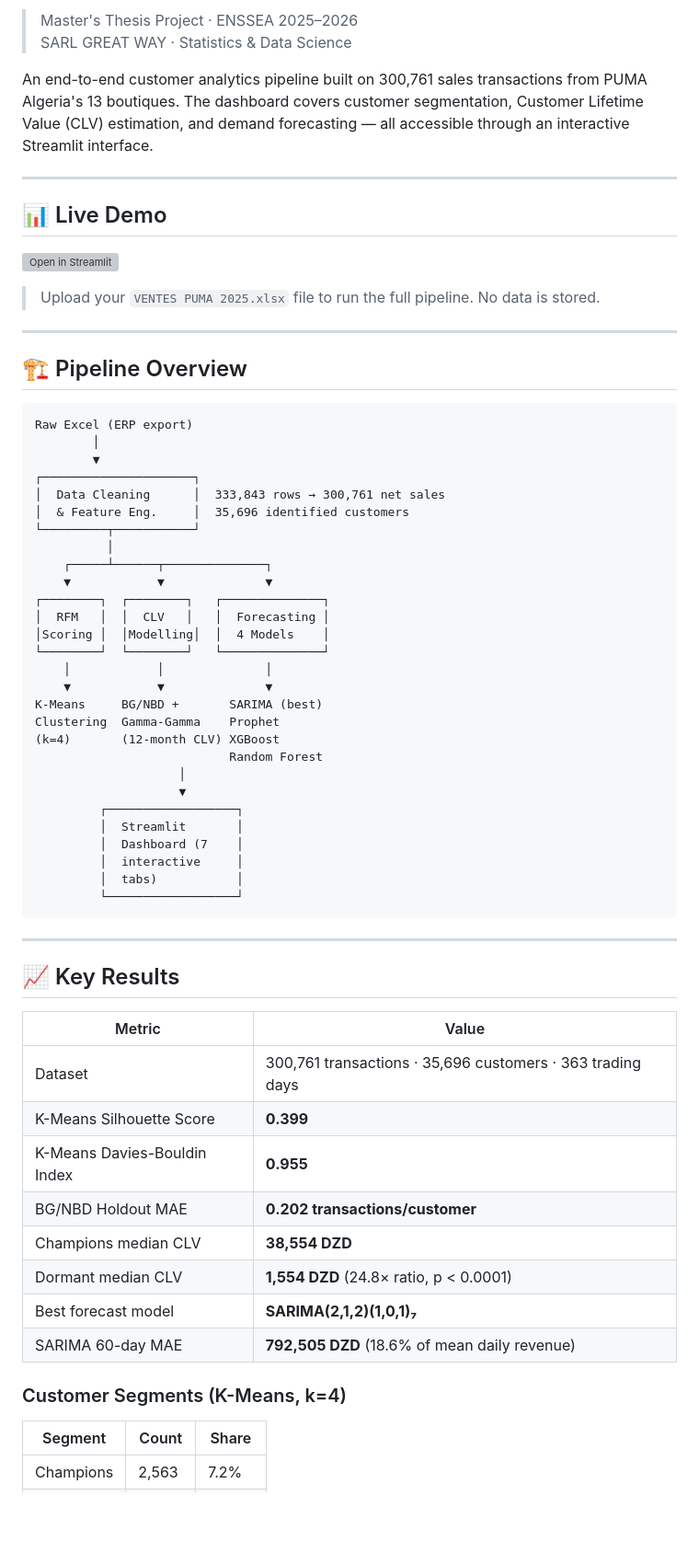
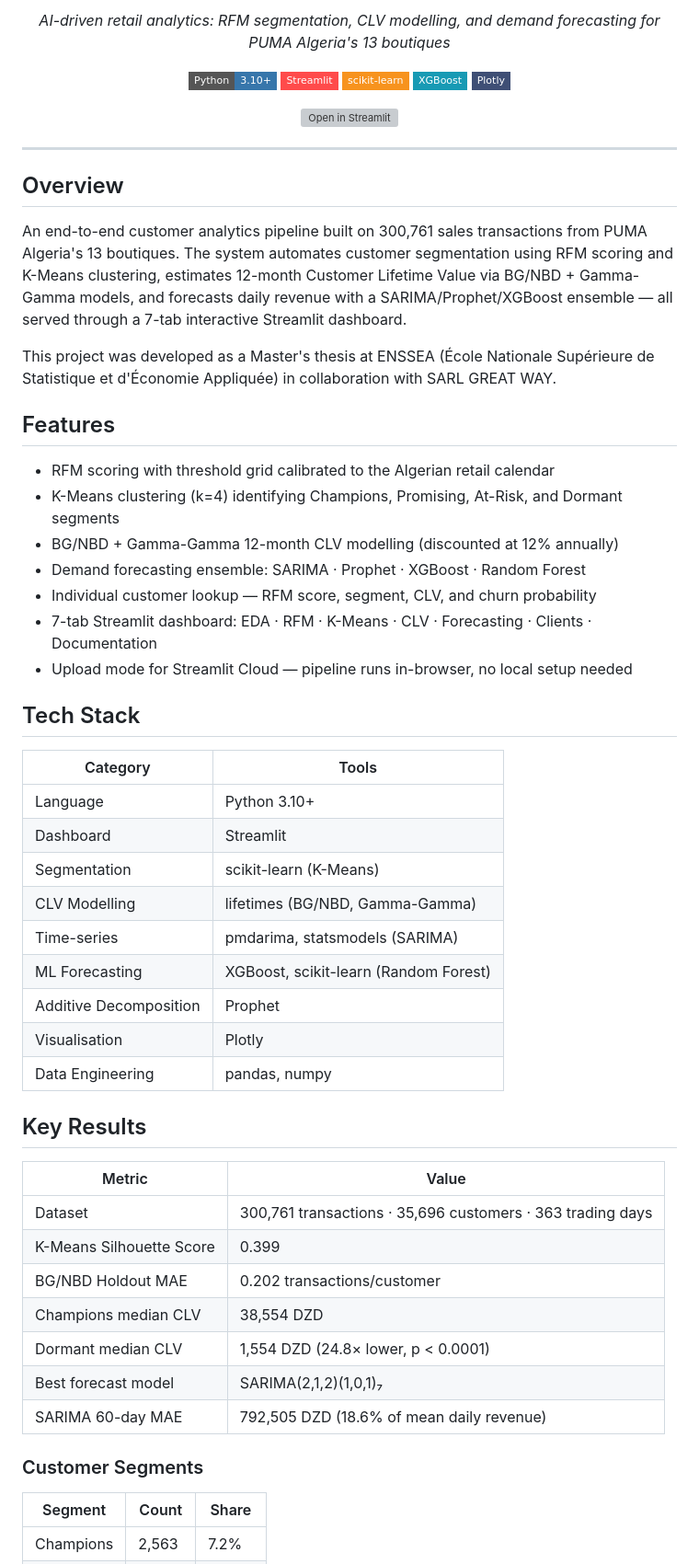
Before and after one commit to abderrahmane1463/puma-algeria-dashboard, a Markdown page: README.md, the part around one of its changes. Shown at 92% size. Rendered like a GitHub page; badges without logos; blank space fills up the shorter version; grey boxes are pictures that could not be loaded.

Commit message:
Improve README

````diff
--- a/README.md
+++ b/README.md
@@ -2,68 +2,67 @@
 
-> Master's Thesis Project · ENSSEA 2025–2026
-> SARL GREAT WAY · Statistics & Data Science
+<p align="center">
+  <em>AI-driven retail analytics: RFM segmentation, CLV modelling, and demand forecasting for PUMA Algeria's 13 boutiques</em>
+</p>
 
-An end-to-end customer analytics pipeline built on 300,761 sales transactions from PUMA Algeria's 13 boutiques. The dashboard covers customer segmentation, Customer Lifetime Value (CLV) estimation, and demand forecasting — all accessible through an interactive Streamlit interface.
+<p align="center">
+  <img src="https://img.shields.io/badge/Python-3.10+-3776AB?style=flat-square&logo=python&logoColor=white"/>
+  <img src="https://img.shields.io/badge/Streamlit-FF4B4B?style=flat-square&logo=streamlit&logoColor=white"/>
+  <img src="https://img.shields.io/badge/scikit--learn-F7931E?style=flat-square&logo=scikitlearn&logoColor=white"/>
+  <img src="https://img.shields.io/badge/XGBoost-189AB4?style=flat-square"/>
+  <img src="https://img.shields.io/badge/Plotly-3F4F75?style=flat-square&logo=plotly&logoColor=white"/>
+</p>
+
+<p align="center">
+  <a href="https://puma-algeria-dashboard-x8baybj2vopl6qfkejemue.streamlit.app/">
+    <img src="https://static.streamlit.io/badges/streamlit_badge_black_white.svg" alt="Open in Streamlit"/>
+  </a>
+</p>
 
 ---
 
-## 📊 Live Demo
+## Overview
 
-[![Open in Streamlit](https://static.streamlit.io/badges/streamlit_badge_black_white.svg)](https://puma-algeria-dashboard-x8baybj2vopl6qfkejemue.streamlit.app/)
+An end-to-end customer analytics pipeline built on 300,761 sales transactions from PUMA Algeria's 13 boutiques. The system automates customer segmentation using RFM scoring and K-Means clustering, estimates 12-month Customer Lifetime Value via BG/NBD + Gamma-Gamma models, and forecasts daily revenue with a SARIMA/Prophet/XGBoost ensemble — all served through a 7-tab interactive Streamlit dashboard.
 
-> Upload your `VENTES PUMA 2025.xlsx` file to run the full pipeline. No data is stored.
+This project was developed as a Master's thesis at ENSSEA (École Nationale Supérieure de Statistique et d'Économie Appliquée) in collaboration with SARL GREAT WAY.
 
----
+## Features
 
-## 🏗️ Pipeline Overview
+- RFM scoring with threshold grid calibrated to the Algerian retail calendar
+- K-Means clustering (k=4) identifying Champions, Promising, At-Risk, and Dormant segments
+- BG/NBD + Gamma-Gamma 12-month CLV modelling (discounted at 12% annually)
+- Demand forecasting ensemble: SARIMA · Prophet · XGBoost · Random Forest
+- Individual customer lookup — RFM score, segment, CLV, and churn probability
+- 7-tab Streamlit dashboard: EDA · RFM · K-Means · CLV · Forecasting · Clients · Documentation
+- Upload mode for Streamlit Cloud — pipeline runs in-browser, no local setup needed
 
-```
-Raw Excel (ERP export)
-        │
-        ▼
-┌─────────────────────┐
-│  Data Cleaning      │  333,843 rows → 300,761 net sales
-│  & Feature Eng.     │  35,696 identified customers
-└─────────┬───────────┘
-          │
-    ┌─────┴──────┬──────────────┐
-    ▼            ▼              ▼
-┌────────┐  ┌────────┐   ┌──────────────┐
-│  RFM   │  │  CLV   │   │  Forecasting │
-│Scoring │  │Modelling│  │  4 Models    │
-└────────┘  └────────┘   └──────────────┘
-    │            │              │
-    ▼            ▼              ▼
-K-Means     BG/NBD +       SARIMA (best)
-Clustering  Gamma-Gamma    Prophet
-(k=4)       (12-month CLV) XGBoost
-                           Random Forest
-                    │
-                    ▼
-         ┌──────────────────┐
-         │  Streamlit       │
-         │  Dashboard (7    │
-         │  interactive     │
-         │  tabs)           │
-         └──────────────────┘
-```
+## Tech Stack
 
----
+| Category | Tools |
+|----------|-------|
+| Language | Python 3.10+ |
+| Dashboard | Streamlit |
+| Segmentation | scikit-learn (K-Means) |
+| CLV Modelling | lifetimes (BG/NBD, Gamma-Gamma) |
+| Time-series | pmdarima, statsmodels (SARIMA) |
+| ML Forecasting | XGBoost, scikit-learn (Random Forest) |
+| Additive Decomposition | Prophet |
+| Visualisation | Plotly |
+| Data Engineering | pandas, numpy |
 
-## 📈 Key Results
+## Key Results
 
 | Metric | Value |
 |--------|-------|
 | Dataset | 300,761 transactions · 35,696 customers · 363 trading days |
-| K-Means Silhouette Score | **0.399** |
-| K-Means Davies-Bouldin Index | **0.955** |
-| BG/NBD Holdout MAE | **0.202 transactions/customer** |
-| Champions median CLV | **38,554 DZD** |
-| Dormant median CLV | **1,554 DZD** (24.8× ratio, p < 0.0001) |
-| Best forecast model | **SARIMA(2,1,2)(1,0,1)₇** |
-| SARIMA 60-day MAE | **792,505 DZD** (18.6% of mean daily revenue) |
+| K-Means Silhouette Score | 0.399 |
+| BG/NBD Holdout MAE | 0.202 transactions/customer |
+| Champions median CLV | 38,554 DZD |
+| Dormant median CLV | 1,554 DZD (24.8× lower, p < 0.0001) |
+| Best forecast model | SARIMA(2,1,2)(1,0,1)₇ |
+| SARIMA 60-day MAE | 792,505 DZD (18.6% of mean daily revenue) |
 
-### Customer Segments (K-Means, k=4)
+### Customer Segments
 
 | Segment | Count | Share |
 |---------|-------|-------|
````
Also changed, not shown: other parts of README.md (+12 -94 lines).
